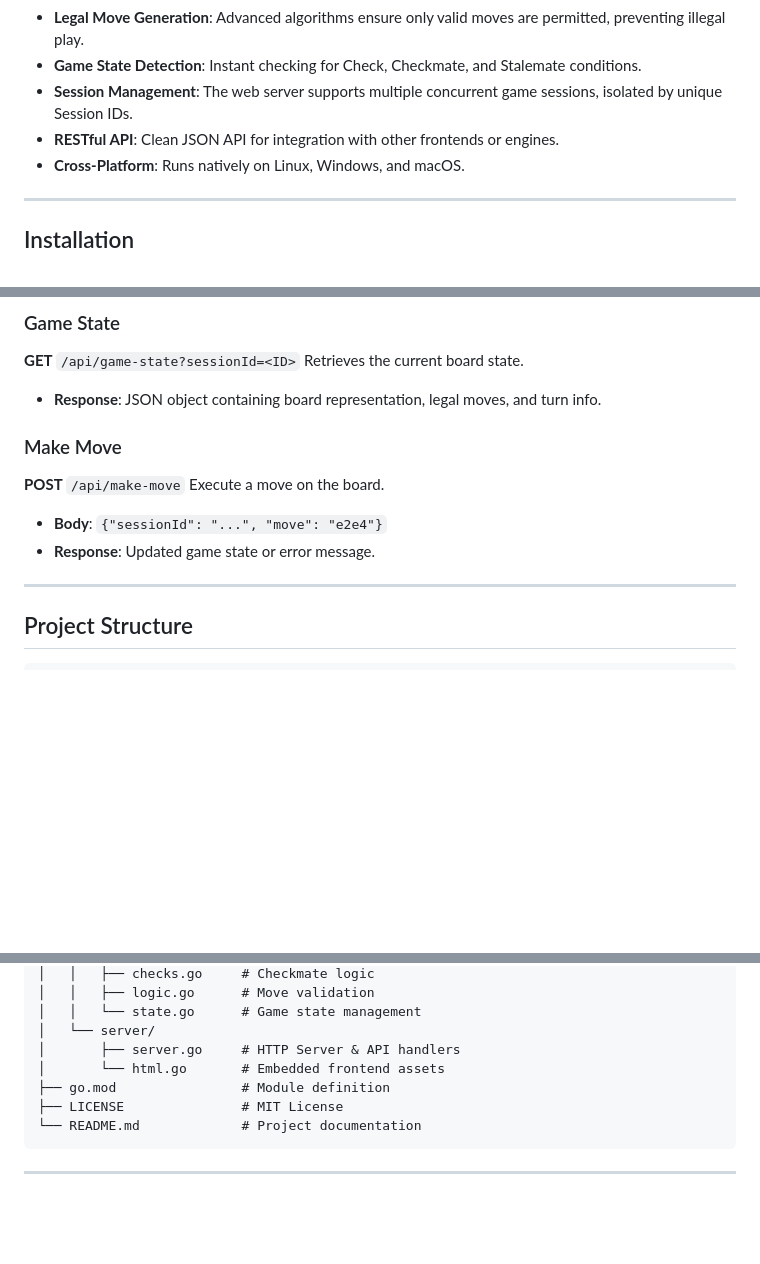
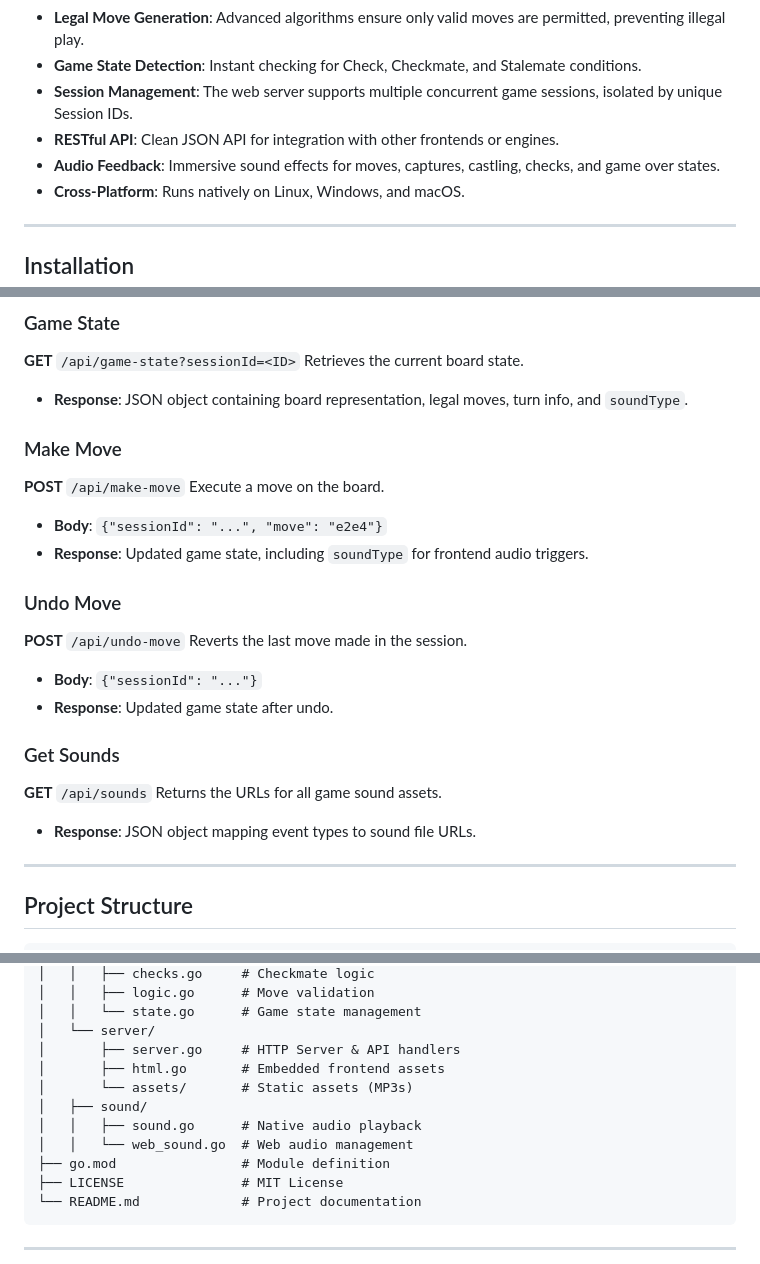
Before and after one commit to Waleed-Ahmad-dev/Chess-app, a Markdown page: README.md, 3 parts joined by grey strips. Drawn GitHub-style; blank space fills up the shorter version.

Commit message:
Enhance chess game with audio feedback and API updates - Add Audio Feedback feature to the game with immersive sound effects - Introduce soundType field in the GameStateResponse to include sound type information - Update getGameState function to include sound type information - Update handleMakeMove function to determine sound type based on move result - Update handleGameState function to include sound type information - Add new endpoint to get sound URLs - Serve sound files using http.FileServer - Play sound effects after a move is made based on the move result - Update game logic to play sound effects after a move is made - Create playMoveSound function to play the appropriate sound for a move based on the move result - Play default move sound when no other sound is applicable - Add Undo Move API endpoint to revert the last move made in the session - Add Get Sounds API endpoint to return the URLs for all game sound assets - Update API documentation to reflect changes and additions - Organize code into sound package to handle sound effects - Add soundEnabled flag to control sound playback based on command line arguments - Implement sound playback for checkmate, illegal moves, and other game events - Support sound playback for capture, check, checkmate, castle, promotion, and move events - Disable sound playback when --no-sound or -n flag is provided

```diff
--- a/README.md
+++ b/README.md
@@ -32,6 +32,7 @@ A high-performance, dual-interface Chess application engineered in Go. Designed
 - **Game State Detection**: Instant checking for Check, Checkmate, and Stalemate conditions.
 - **Session Management**: The web server supports multiple concurrent game sessions, isolated by unique Session IDs.
 - **RESTful API**: Clean JSON API for integration with other frontends or engines.
+- **Audio Feedback**: Immersive sound effects for moves, captures, castling, checks, and game over states.
 - **Cross-Platform**: Runs natively on Linux, Windows, and macOS.
 
 ---
@@ -102,7 +103,7 @@ Creates a new game session.
 **GET** `/api/game-state?sessionId=<ID>`
 Retrieves the current board state.
 
-- **Response**: JSON object containing board representation, legal moves, and turn info.
+- **Response**: JSON object containing board representation, legal moves, turn info, and `soundType`.
 
 ### Make Move
 
@@ -110,7 +111,22 @@ Retrieves the current board state.
 Execute a move on the board.
 
 - **Body**: `{"sessionId": "...", "move": "e2e4"}`
-- **Response**: Updated game state or error message.
+- **Response**: Updated game state, including `soundType` for frontend audio triggers.
+
+### Undo Move
+
+**POST** `/api/undo-move`
+Reverts the last move made in the session.
+
+- **Body**: `{"sessionId": "..."}`
+- **Response**: Updated game state after undo.
+
+### Get Sounds
+
+**GET** `/api/sounds`
+Returns the URLs for all game sound assets.
+
+- **Response**: JSON object mapping event types to sound file URLs.
 
 ---
 
@@ -129,7 +145,11 @@ Chess-app/
 │   │   └── state.go      # Game state management
 │   └── server/
 │       ├── server.go     # HTTP Server & API handlers
-│       └── html.go       # Embedded frontend assets
+│       ├── html.go       # Embedded frontend assets
+│       └── assets/       # Static assets (MP3s)
+│   ├── sound/
+│   │   ├── sound.go      # Native audio playback
+│   │   └── web_sound.go  # Web audio management
 ├── go.mod                # Module definition
 ├── LICENSE               # MIT License
 └── README.md             # Project documentation
```
